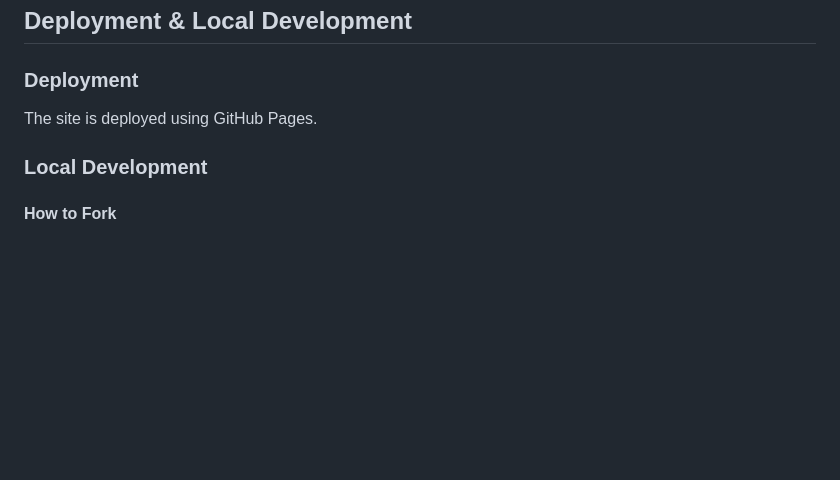
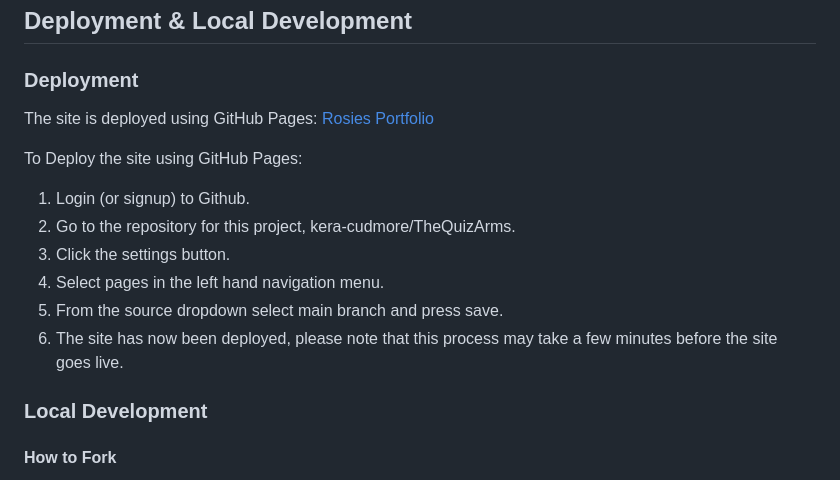
Before and after one commit to kera-cudmore/rosie-portfolio, a Markdown page: README.md, the part around the change. Rendered like a GitHub page; blank space fills up the shorter version.

Commit message:
add: deployment steps

```diff
--- a/README.md
+++ b/README.md
@@ -155,7 +155,17 @@ Google Dev Tools - To troubleshoot and test features, solve issues with responsi
 
 ### Deployment
 
-The site is deployed using GitHub Pages.
+The site is deployed using GitHub Pages: [Rosies Portfolio](https://kera-cudmore.github.io/rosie-portfolio/)
+
+To Deploy the site using GitHub Pages:
+
+1. Login (or signup) to Github.
+2. Go to the repository for this project, kera-cudmore/TheQuizArms.
+3. Click the settings button.
+4. Select pages in the left hand navigation menu.
+5. From the source dropdown select main branch and press save.
+6. The site has now been deployed, please note that this process may take a few minutes before the site goes live.
+
 
 ### Local Development
 
```
